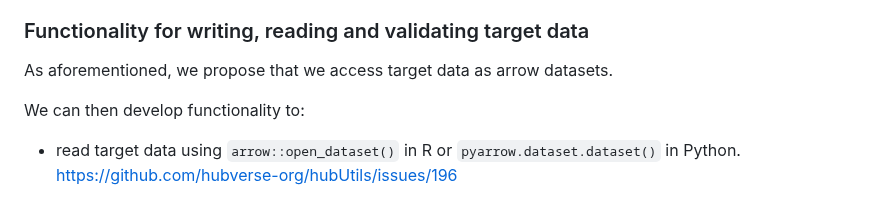
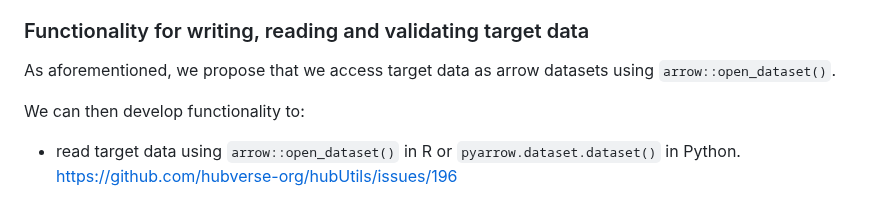
Before and after one commit to reichlab/decisions, a Markdown page: decisions/2025-01-06-rfc-target-data-formats.md, the part around the change. Drawn GitHub-style.

Commit message:
extra clarification

```diff
--- a/decisions/2025-01-06-rfc-target-data-formats.md
+++ b/decisions/2025-01-06-rfc-target-data-formats.md
@@ -82,7 +82,7 @@ Large un-partitioned data could be stored locally in a `target-data-raw` directo
 
 ### Functionality for writing, reading and validating target data
 
-As aforementioned, we propose that we access target data as arrow datasets.
+As aforementioned, we propose that we access target data as arrow datasets using `arrow::open_dataset()`.
 
 We can then develop functionality to:
 
```
